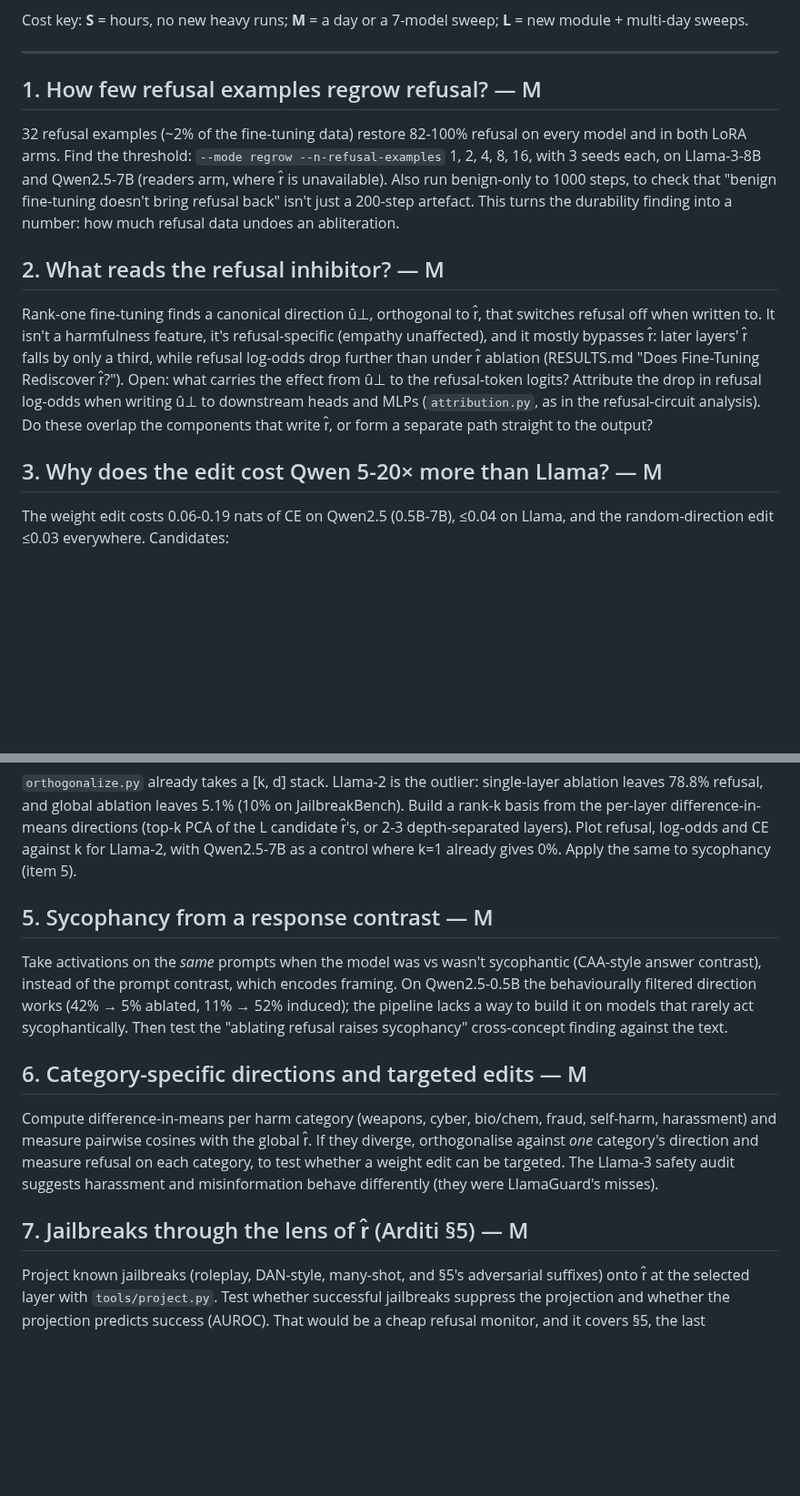
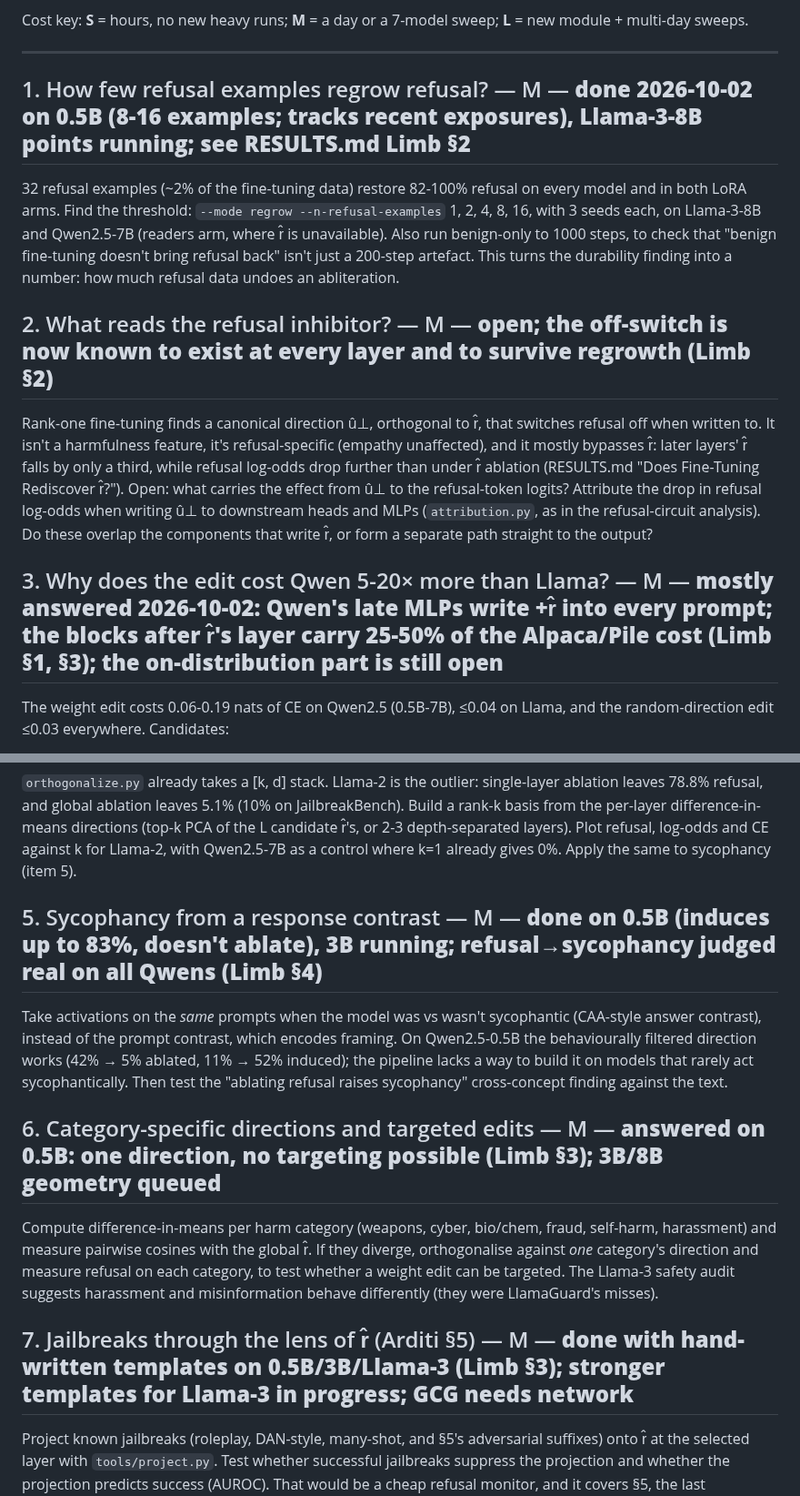
Before and after one commit to Darby79797/llm-refusal, a Markdown page: PROPOSED_PLANS.md, 2 parts joined by grey strips. Shown at 91% size. Drawn GitHub-style; blank space fills up the shorter version.

Commit message:
PROPOSED_PLANS: mark items answered by the limb experiments

```diff
--- a/PROPOSED_PLANS.md
+++ b/PROPOSED_PLANS.md
@@ -6,15 +6,15 @@ Cost key: **S** = hours, no new heavy runs; **M** = a day or a 7-model sweep; **
 
 ---
 
-## 1. How few refusal examples regrow refusal? — M
+## 1. How few refusal examples regrow refusal? — M — **done 2026-10-02 on 0.5B (8-16 examples; tracks recent exposures), Llama-3-8B points running; see RESULTS.md Limb §2**
 
 32 refusal examples (~2% of the fine-tuning data) restore 82-100% refusal on every model and in both LoRA arms. Find the threshold: `--mode regrow --n-refusal-examples` 1, 2, 4, 8, 16, with 3 seeds each, on Llama-3-8B and Qwen2.5-7B (readers arm, where r̂ is unavailable). Also run benign-only to 1000 steps, to check that "benign fine-tuning doesn't bring refusal back" isn't just a 200-step artefact. This turns the durability finding into a number: how much refusal data undoes an abliteration.
 
-## 2. What reads the refusal inhibitor? — M
+## 2. What reads the refusal inhibitor? — M — **open; the off-switch is now known to exist at every layer and to survive regrowth (Limb §2)**
 
 Rank-one fine-tuning finds a canonical direction û⊥, orthogonal to r̂, that switches refusal off when written to. It isn't a harmfulness feature, it's refusal-specific (empathy unaffected), and it mostly bypasses r̂: later layers' r̂ falls by only a third, while refusal log-odds drop further than under r̂ ablation (RESULTS.md "Does Fine-Tuning Rediscover r̂?"). Open: what carries the effect from û⊥ to the refusal-token logits? Attribute the drop in refusal log-odds when writing û⊥ to downstream heads and MLPs (`attribution.py`, as in the refusal-circuit analysis). Do these overlap the components that write r̂, or form a separate path straight to the output?
 
-## 3. Why does the edit cost Qwen 5-20× more than Llama? — M
+## 3. Why does the edit cost Qwen 5-20× more than Llama? — M — **mostly answered 2026-10-02: Qwen's late MLPs write +r̂ into every prompt; the blocks after r̂'s layer carry 25-50% of the Alpaca/Pile cost (Limb §1, §3); the on-distribution part is still open**
 
 The weight edit costs 0.06-0.19 nats of CE on Qwen2.5 (0.5B-7B), ≤0.04 on Llama, and the random-direction edit ≤0.03 everywhere. Candidates:
 - r̂ on Qwen overlaps directions the model uses for ordinary text.
@@ -26,15 +26,15 @@ Measure CE for layer-restricted edits (only layers ≥ ℓ, or only ℓ±2) and
 
 `orthogonalize.py` already takes a [k, d] stack. Llama-2 is the outlier: single-layer ablation leaves 78.8% refusal, and global ablation leaves 5.1% (10% on JailbreakBench). Build a rank-k basis from the per-layer difference-in-means directions (top-k PCA of the L candidate r̂'s, or 2-3 depth-separated layers). Plot refusal, log-odds and CE against k for Llama-2, with Qwen2.5-7B as a control where k=1 already gives 0%. Apply the same to sycophancy (item 5).
 
-## 5. Sycophancy from a response contrast — M
+## 5. Sycophancy from a response contrast — M — **done on 0.5B (induces up to 83%, doesn't ablate), 3B running; refusal→sycophancy judged real on all Qwens (Limb §4)**
 
 Take activations on the *same* prompts when the model was vs wasn't sycophantic (CAA-style answer contrast), instead of the prompt contrast, which encodes framing. On Qwen2.5-0.5B the behaviourally filtered direction works (42% → 5% ablated, 11% → 52% induced); the pipeline lacks a way to build it on models that rarely act sycophantically. Then test the "ablating refusal raises sycophancy" cross-concept finding against the text.
 
-## 6. Category-specific directions and targeted edits — M
+## 6. Category-specific directions and targeted edits — M — **answered on 0.5B: one direction, no targeting possible (Limb §3); 3B/8B geometry queued**
 
 Compute difference-in-means per harm category (weapons, cyber, bio/chem, fraud, self-harm, harassment) and measure pairwise cosines with the global r̂. If they diverge, orthogonalise against *one* category's direction and measure refusal on each category, to test whether a weight edit can be targeted. The Llama-3 safety audit suggests harassment and misinformation behave differently (they were LlamaGuard's misses).
 
-## 7. Jailbreaks through the lens of r̂ (Arditi §5) — M
+## 7. Jailbreaks through the lens of r̂ (Arditi §5) — M — **done with hand-written templates on 0.5B/3B/Llama-3 (Limb §3); stronger templates for Llama-3 in progress; GCG needs network**
 
 Project known jailbreaks (roleplay, DAN-style, many-shot, and §5's adversarial suffixes) onto r̂ at the selected layer with `tools/project.py`. Test whether successful jailbreaks suppress the projection and whether the projection predicts success (AUROC). That would be a cheap refusal monitor, and it covers §5, the last unreplicated section of the paper.
 
```
